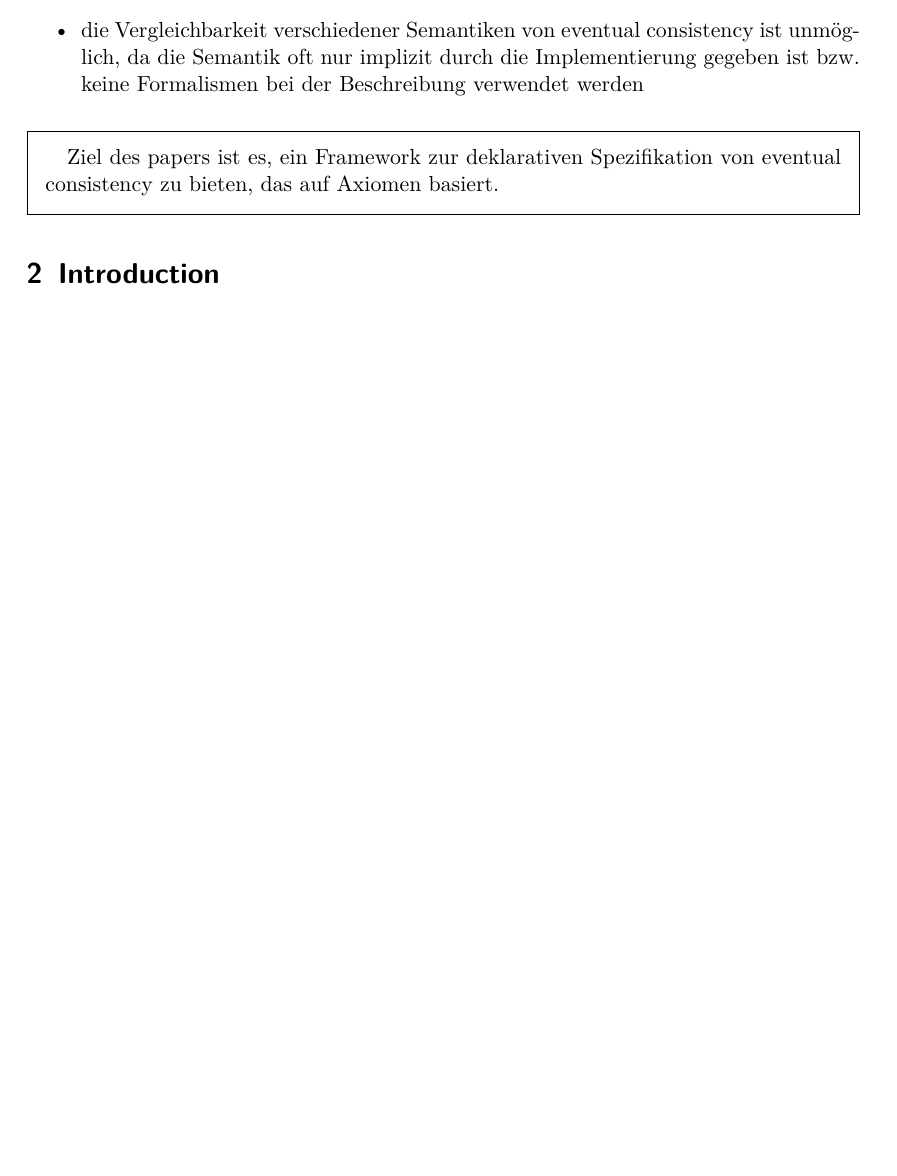
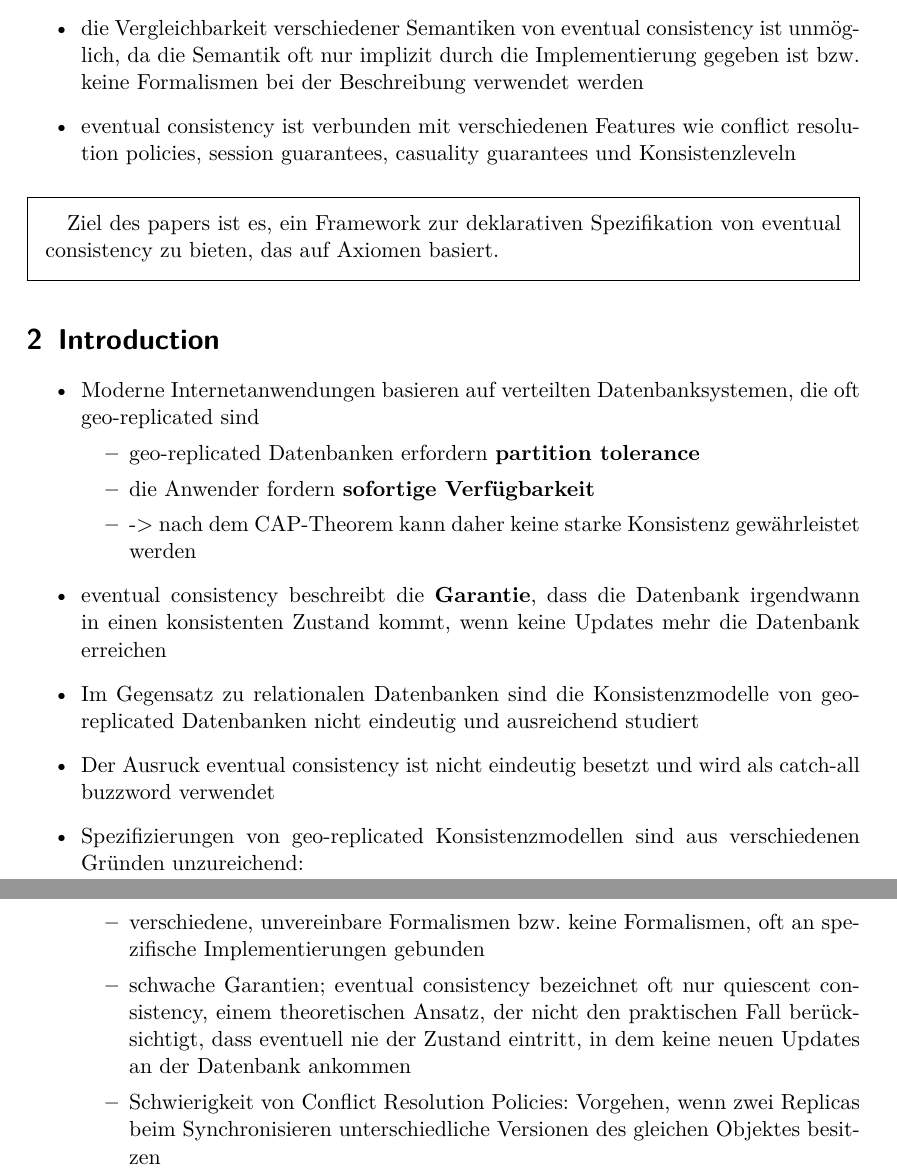
Before and after one commit to suspectpart/msi_ss14, a LaTeX document (anmerkungen.tex): part of page 2 of 2 before the commit and two parts of pages 2 and 3 of 4 after it, the two joined at a grey line, cut so that both start at the same text, the shorter picture padded with empty space. Compiled offline with pdfLaTeX.

Commit message:
added clear

```diff
--- a/anmerkungen.tex
+++ b/anmerkungen.tex
@@ -23,8 +23,16 @@
 \newglossaryentry{eventual consistency}
 {
   name=eventual consistency,
-  description={bezeichnet die Einschränkung, dass Daten nach dem CAP-Theorem zwar sofort verfügbar und partition tolerant sind, dafür aber nicht sofort konsistent sind, sondern erst an einem unbestimmten Punkt in der Zukunft}
+  description={bezeichnet die Einschränkung, dass Daten nach dem CAP Theorem zwar sofort verfügbar und partition tolerant sind, dafür aber nicht sofort konsistent sind, sondern erst an einem unbestimmten Punkt in der Zukunft}
 }
+
+\newglossaryentry{quiescent consistency}
+{
+  name=quiescent consistency,
+  description={basiert auf den zwei Prinzipen "Method calls should appear to happen in a one-at-a-time, sequential order" und "Method calls separated by a period of quiescence should appear
+to take effect in their real-time order". Ein Method Call ist definiert als die Sequenz \textit{invocation}, \textit{pending} und \textit{response}. Prinzip 1 besagt, dass gleichzeitige invocations, die die gleichen Werte manipulieren, selbst bei überlappender pending Phasen keine Mischung ihrer Ergebnisse erzeugen sollten. Man weiß zwar nicht, welcher Call zuerst abgeschlossen ist, aber die Ergebnisse sollten trotzdem aussehen, als ob eine sequentielle Reihenfolge der Befehle gegeben wäre. Prinzip zwei besagt, dass, wenn es eine \textit{ruhende} Phase (= keine pending Calls) zwischen zwei Method Calls gab, die Ergebnisse der beiden Method Calls in ihrer real-time order vorhanden sein sollten. Bsp.: \glqq For example, suppose A and B concurrently enqueue x and y in a FIFO queue. The queue becomes quiescent, and then C enqueues z. We may not be able to predict the relative order of x and y in the queue, but we know they are ahead of z.\grqq}
+}
+
 
 \makeglossaries
 
@@ -38,6 +46,7 @@
 \item \Gls{geo-replicated} Datenbanken garantieren sofortige Verfügbarkeit und Partitionstoleranz auf Kosten schwacher Konsistenz -> \gls{eventual consistency}
 \item es gibt einige Verwirrung über die Semantik von \gls{eventual consistency}
 \item die Vergleichbarkeit verschiedener Semantiken von \gls{eventual consistency} ist unmöglich, da die Semantik oft nur implizit durch die Implementierung gegeben ist bzw. keine Formalismen bei der Beschreibung verwendet werden
+\item \gls{eventual consistency} ist verbunden mit verschiedenen Features wie conflict resolution policies, session guarantees, casuality guarantees und Konsistenzleveln
 \end{itemize}
 
 \begin{framed}
@@ -45,4 +54,20 @@ Ziel des papers ist es, ein Framework zur deklarativen Spezifikation von \gls{ev
 \end{framed}
 
 \section{Introduction}
+\begin{itemize}
+\item Moderne Internetanwendungen basieren auf verteilten Datenbanksystemen, die oft \gls{geo-replicated} sind
+\begin{itemize}
+\item \gls{geo-replicated} Datenbanken erfordern \textbf{partition tolerance}
+\item die Anwender fordern \textbf{sofortige Verfügbarkeit}
+\item -> nach dem CAP-Theorem kann daher keine starke Konsistenz gewährleistet werden
+\end{itemize}
+\item \gls{eventual consistency} beschreibt die \textbf{Garantie}, dass die Datenbank irgendwann in einen konsistenten Zustand kommt, wenn keine Updates mehr die Datenbank erreichen
+\item Im Gegensatz zu relationalen Datenbanken sind die Konsistenzmodelle von \gls{geo-replicated} Datenbanken nicht eindeutig und ausreichend studiert
+\item Der Ausruck \gls{eventual consistency} ist nicht eindeutig besetzt und wird als catch-all buzzword verwendet
+\item Spezifizierungen von \gls{geo-replicated} Konsistenzmodellen sind aus verschiedenen Gründen unzureichend:
+\begin{itemize}
+\item verschiedene, unvereinbare Formalismen bzw. keine Formalismen, oft an spezifische Implementierungen gebunden
+\item schwache Garantien; \gls{eventual consistency} bezeichnet oft nur \gls{quiescent consistency}, einem theoretischen Ansatz, der nicht den praktischen Fall berücksichtigt, dass eventuell nie der Zustand eintritt, in dem keine neuen Updates an der Datenbank ankommen
+\item Schwierigkeit von Conflict Resolution Policies: Vorgehen, wenn zwei Replicas beim Synchronisieren unterschiedliche Versionen des gleichen Objektes besitzen
+\end{itemize}
 
```
Also changed, not shown: anmerkungen.pdf, anmerkungen.tex (2 more changed lines).
